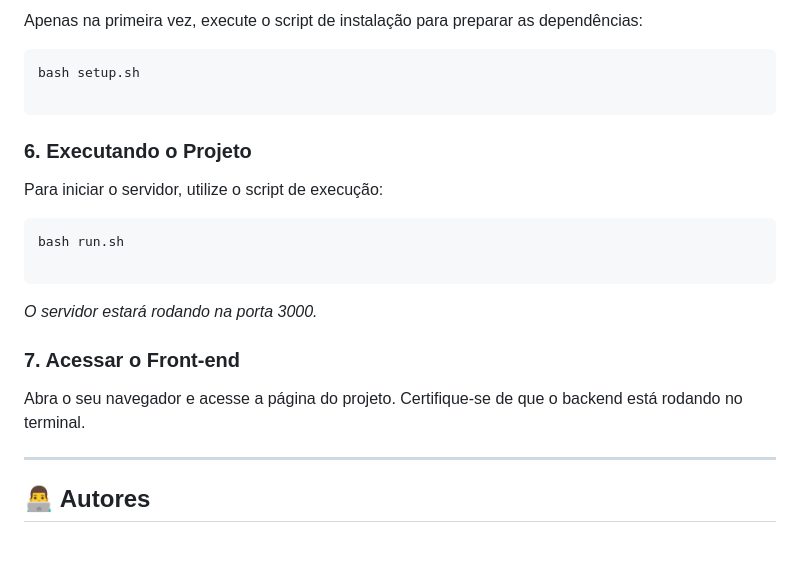
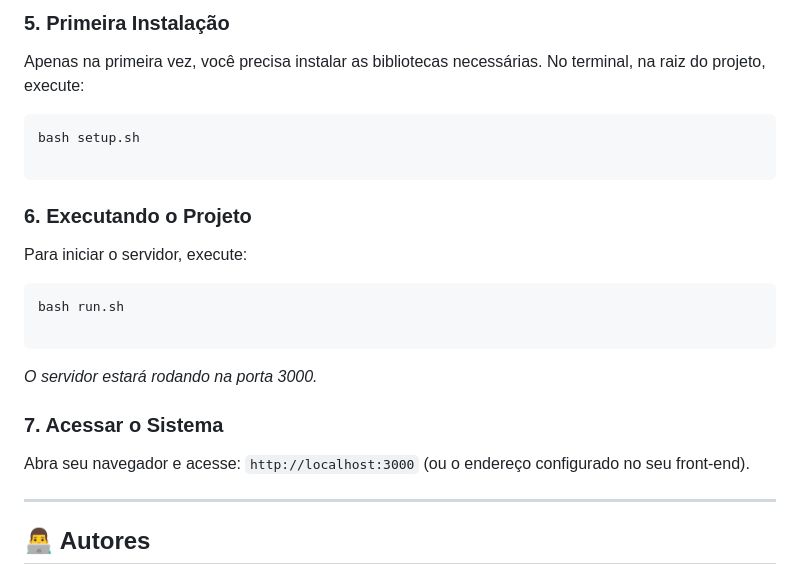
Before and after one commit to GabrieldeMoura9648/ActiveAge, a Markdown page: README.md, the part around one of its changes. GitHub-like rendering; blank space fills up the shorter version.

````diff
--- a/README.md
+++ b/README.md
@@ -102,5 +117,9 @@ cd ActiveAge
 
-Apenas na primeira vez, execute o script de instalação para preparar as dependências:
+
+
+### 5. Primeira Instalação
+
+Apenas na primeira vez, você precisa instalar as bibliotecas necessárias. No terminal, na raiz do projeto, execute:
 
 ```bash
 bash setup.sh
@@ -109,7 +128,7 @@ bash setup.sh
 
 ### 6. Executando o Projeto
 
-Para iniciar o servidor, utilize o script de execução:
+Para iniciar o servidor, execute:
 
 ```bash
 bash run.sh
@@ -118,9 +137,9 @@ bash run.sh
 
 *O servidor estará rodando na porta 3000.*
 
-### 7. Acessar o Front-end
+### 7. Acessar o Sistema
 
-Abra o seu navegador e acesse a página do projeto. Certifique-se de que o backend está rodando no terminal.
+Abra seu navegador e acesse: `http://localhost:3000` (ou o endereço configurado no seu front-end).
 
 ---
 
````
Also changed, not shown: other parts of README.md (+44 -29 lines).
